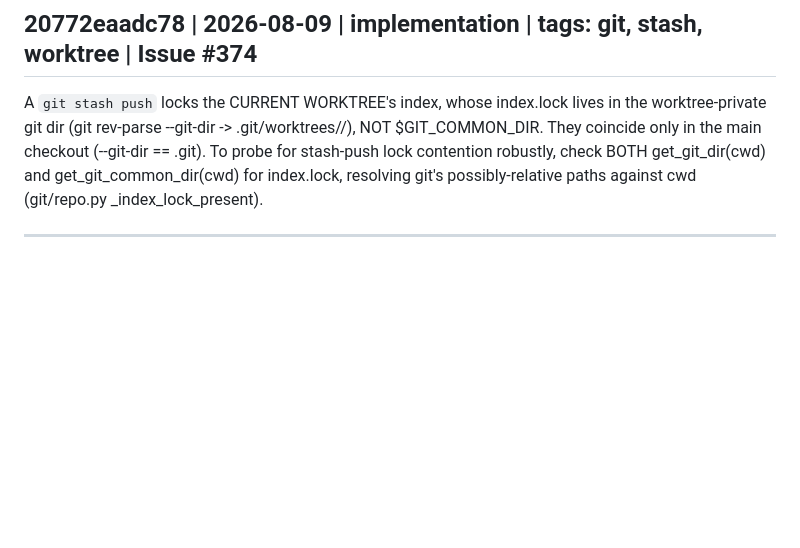
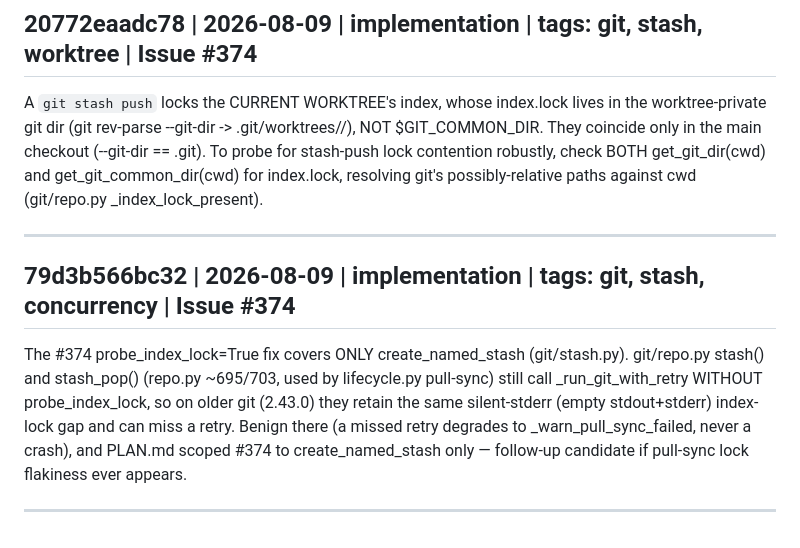
Before and after one commit to ivanviragine/wade, a Markdown page: KNOWLEDGE.md, the part around the change. Drawn GitHub-style; blank space fills up the shorter version.

Commit message:
docs: record the out-of-scope pull-sync stash lock gap as knowledge (#374)
Capture that git/repo.py stash()/stash_pop() (the lifecycle pull-sync path)
still lack probe_index_lock=True, so they keep the same silent-stderr lock gap
that #374 fixed for create_named_stash. Benign (degrades to a warning) and
out of scope per PLAN.md, but recorded so it isn't rediscovered.

```diff
--- a/KNOWLEDGE.md
+++ b/KNOWLEDGE.md
@@ -432,3 +432,9 @@ On git 2.43.0, `git stash push` under a held index.lock exits non-zero with EMPT
 A `git stash push` locks the CURRENT WORKTREE's index, whose index.lock lives in the worktree-private git dir (git rev-parse --git-dir -> .git/worktrees/<name>/), NOT $GIT_COMMON_DIR. They coincide only in the main checkout (--git-dir == .git). To probe for stash-push lock contention robustly, check BOTH get_git_dir(cwd) and get_git_common_dir(cwd) for index.lock, resolving git's possibly-relative paths against cwd (git/repo.py _index_lock_present).
 
 ---
+
+## 79d3b566bc32 | 2026-08-09 | implementation | tags: git, stash, concurrency | Issue #374
+
+The #374 probe_index_lock=True fix covers ONLY create_named_stash (git/stash.py). git/repo.py stash() and stash_pop() (repo.py ~695/703, used by lifecycle.py pull-sync) still call _run_git_with_retry WITHOUT probe_index_lock, so on older git (2.43.0) they retain the same silent-stderr (empty stdout+stderr) index-lock gap and can miss a retry. Benign there (a missed retry degrades to _warn_pull_sync_failed, never a crash), and PLAN.md scoped #374 to create_named_stash only — follow-up candidate if pull-sync lock flakiness ever appears.
+
+---
```
